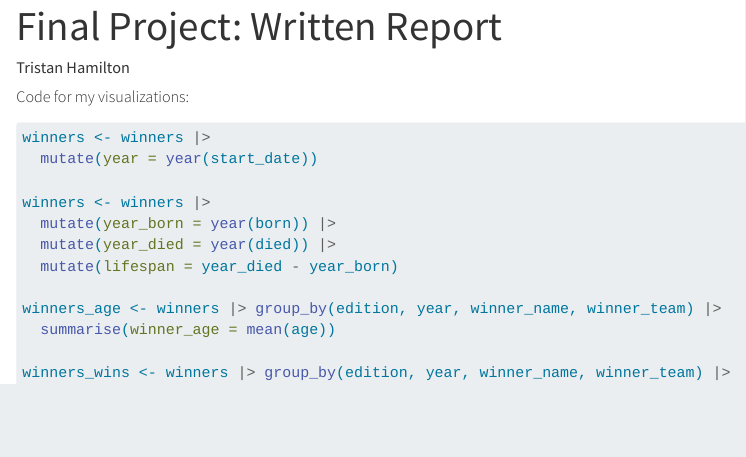
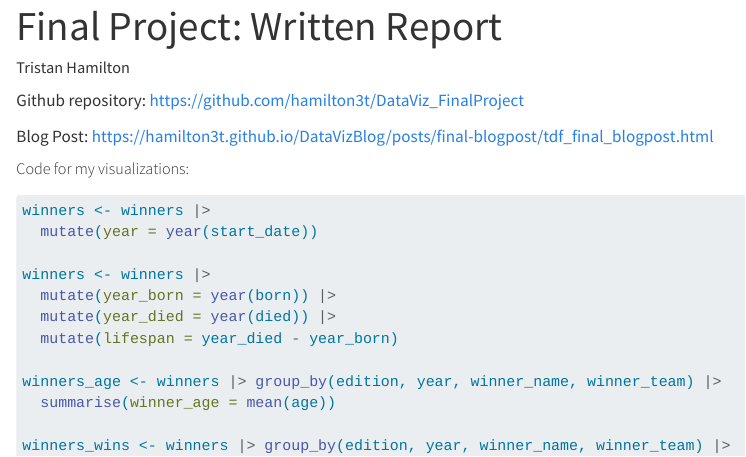
Before and after one commit to hamilton3t/DataViz_FinalProject, a Quarto document (TDF_written_report.qmd): the page in a window 1100 px wide, from its top. Rendered offline with R 4.5, knitr and Pandoc in place of Quarto, with nearby package versions; the code is not run, so its results and figures are left out; long lines of code are wrapped.

Commit message:
final commit

```diff
--- a/TDF_written_report.qmd
+++ b/TDF_written_report.qmd
@@ -6,6 +6,9 @@ format:
     embed-resources: true
 ---
 
+Github repository: <https://github.com/hamilton3t/DataViz_FinalProject>
+
+Blog Post: <https://hamilton3t.github.io/DataVizBlog/posts/final-blogpost/tdf_final_blogpost.html>
 
 ##### Code for my visualizations:
 
```
Also changed, not shown: TDF_written_report.html.
